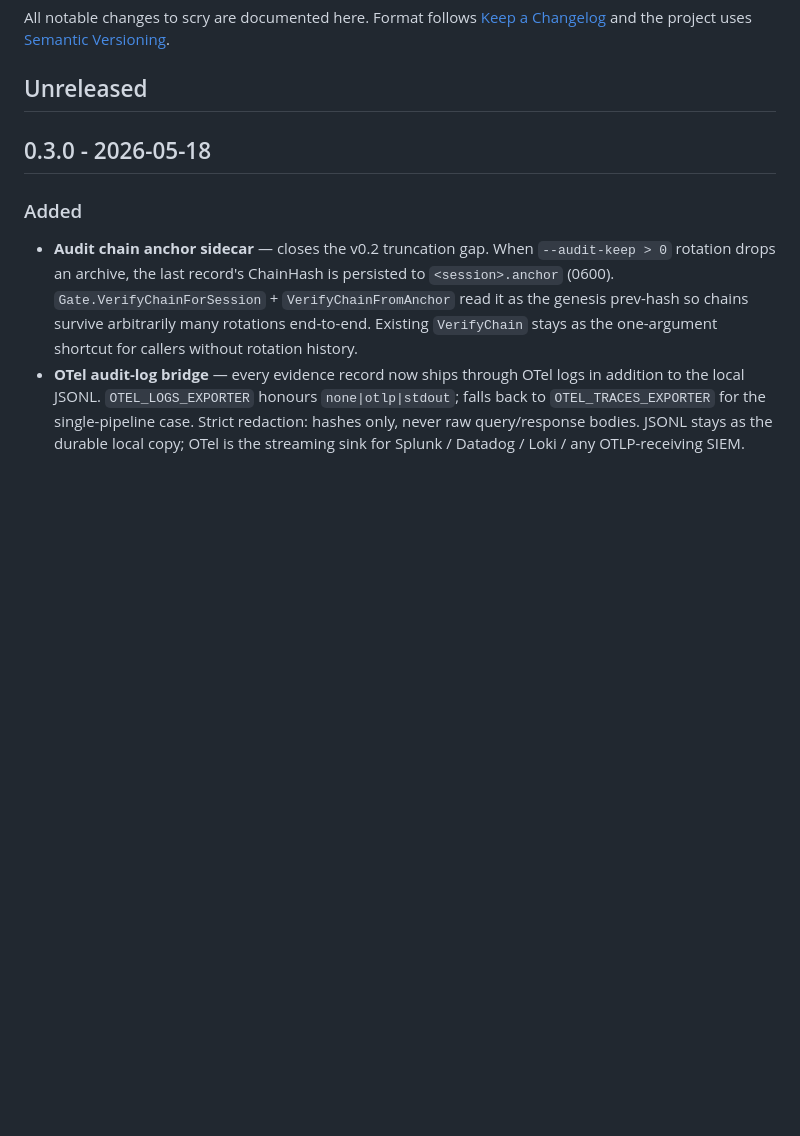
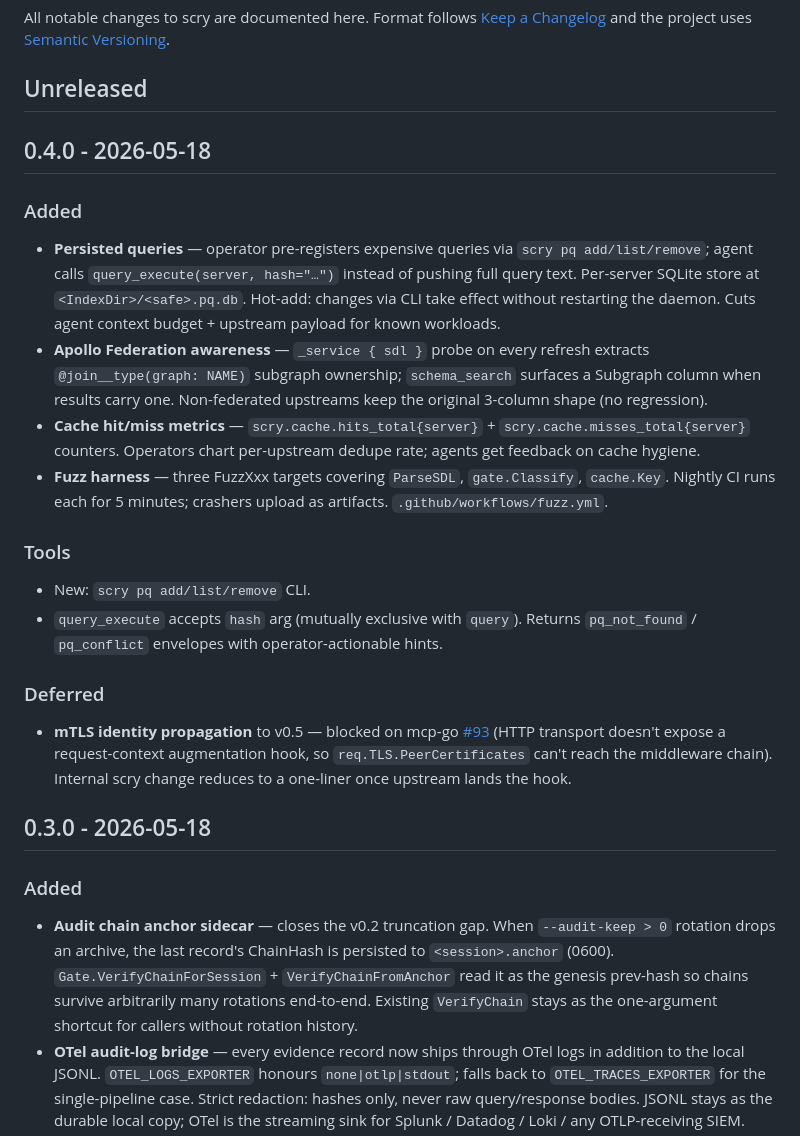
Before and after one commit to felixgeelhaar/scry, a Markdown page: CHANGELOG.md, the part around the change. Drawn GitHub-style; blank space fills up the shorter version.

Commit message:
chore(release): CHANGELOG sweep for v0.4.0

```diff
--- a/CHANGELOG.md
+++ b/CHANGELOG.md
@@ -5,6 +5,46 @@ All notable changes to scry are documented here. Format follows
 project uses [Semantic Versioning](https://semver.org/).
 
 ## Unreleased
+
+## 0.4.0 - 2026-05-18
+
+### Added
+
+- **Persisted queries** — operator pre-registers expensive queries
+  via `scry pq add/list/remove`; agent calls
+  `query_execute(server, hash="…")` instead of pushing full query
+  text. Per-server SQLite store at `<IndexDir>/<safe>.pq.db`.
+  Hot-add: changes via CLI take effect without restarting the
+  daemon. Cuts agent context budget + upstream payload for known
+  workloads.
+- **Apollo Federation awareness** — `_service { sdl }` probe on
+  every refresh extracts `@join__type(graph: NAME)` subgraph
+  ownership; `schema_search` surfaces a Subgraph column when
+  results carry one. Non-federated upstreams keep the original
+  3-column shape (no regression).
+- **Cache hit/miss metrics** — `scry.cache.hits_total{server}` +
+  `scry.cache.misses_total{server}` counters. Operators chart
+  per-upstream dedupe rate; agents get feedback on cache hygiene.
+- **Fuzz harness** — three FuzzXxx targets covering `ParseSDL`,
+  `gate.Classify`, `cache.Key`. Nightly CI runs each for 5
+  minutes; crashers upload as artifacts.
+  `.github/workflows/fuzz.yml`.
+
+### Tools
+
+- New: `scry pq add/list/remove` CLI.
+- `query_execute` accepts `hash` arg (mutually exclusive with
+  `query`). Returns `pq_not_found` / `pq_conflict` envelopes
+  with operator-actionable hints.
+
+### Deferred
+
+- **mTLS identity propagation** to v0.5 — blocked on mcp-go
+  [#93](https://github.com/felixgeelhaar/mcp-go/issues/93) (HTTP
+  transport doesn't expose a request-context augmentation hook,
+  so `req.TLS.PeerCertificates` can't reach the middleware
+  chain). Internal scry change reduces to a one-liner once
+  upstream lands the hook.
 
 ## 0.3.0 - 2026-05-18
 
```
